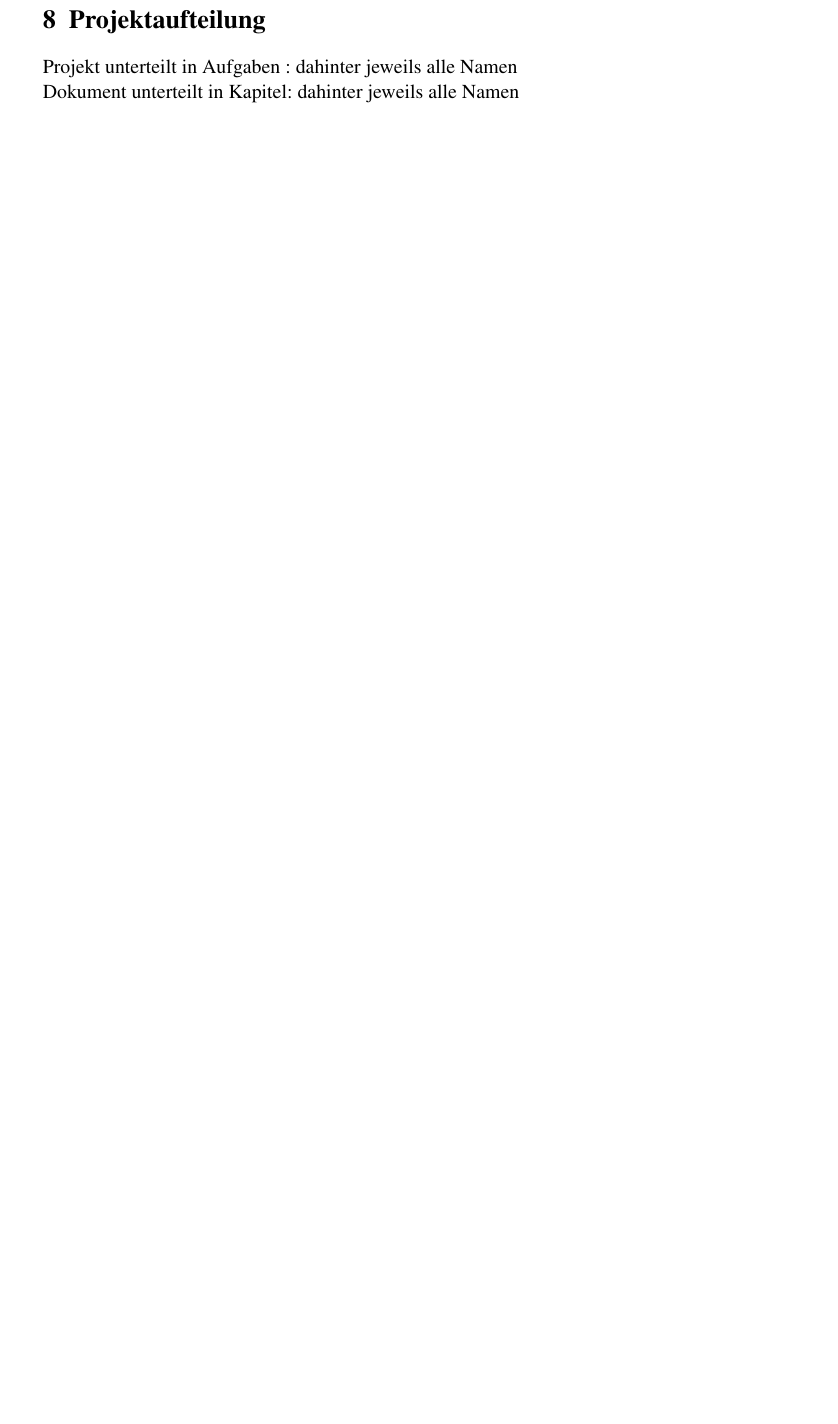
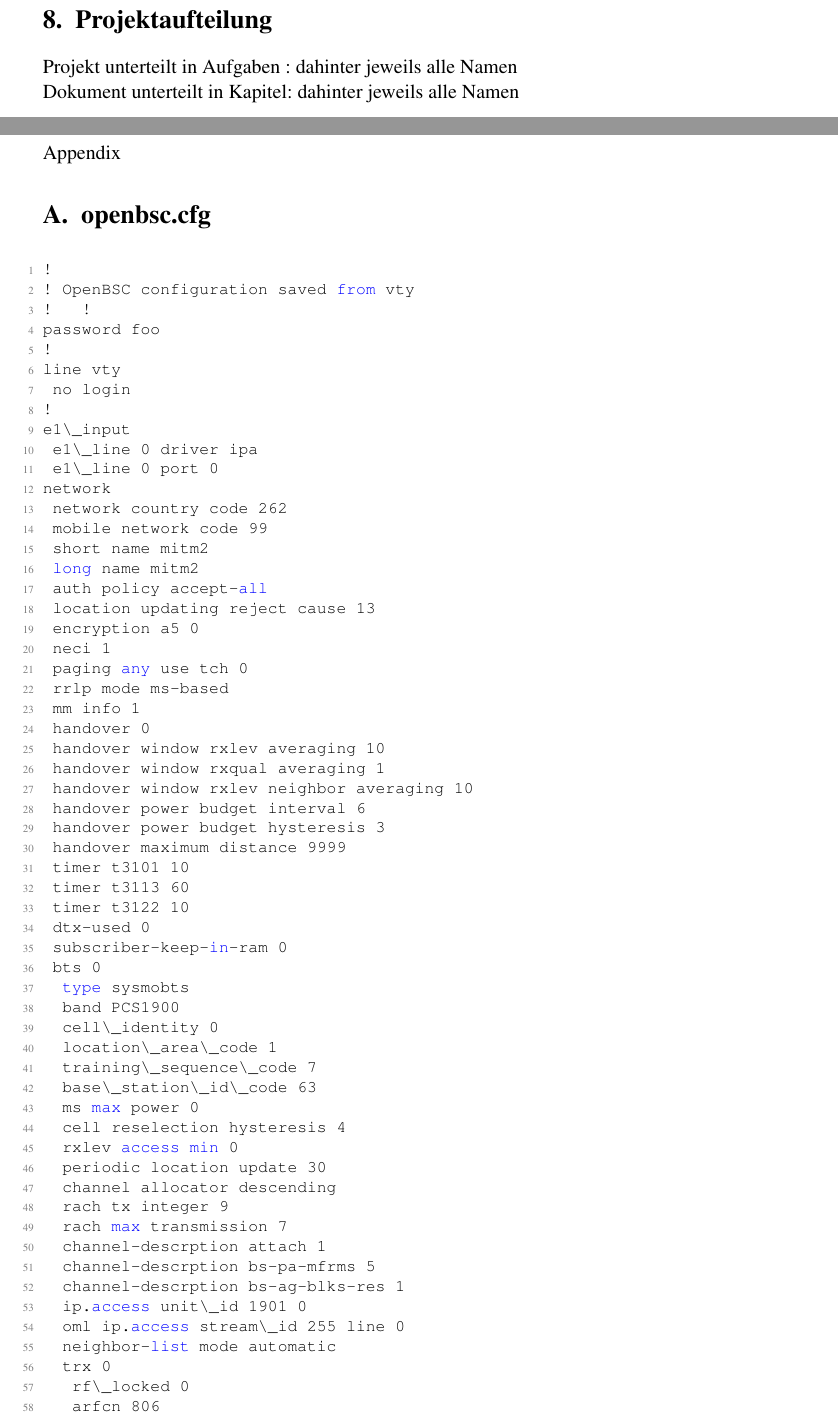
Before and after one commit to awilsee/mitm, a LaTeX document (1.Ausarbeitung/3.Ausarbeitung/xyz.tex, which reads 1.Ausarbeitung/3.Ausarbeitung/08Anhang.tex): part of page 14 of 14 before the commit and two parts of pages 15 and 16 of 19 after it, the two joined at a grey line, cut so that both start at the same text, the shorter picture padded with empty space. The pictures show the PDF file 1.Ausarbeitung/3.Ausarbeitung/xyz.pdf that the author committed with the source.

Commit message:
Ausarbeitung

```diff
--- /dev/null
+++ b/1.Ausarbeitung/3.Ausarbeitung/08Anhang.tex
@@ -0,0 +1,51 @@
+\section{openbsc.cfg} \label{Openbsc.cfg}
+\begin{lstlisting}
+!
+! OpenBSC configuration saved from vty
+!   !
+password foo
+!
+line vty
+ no login
+!
+e1\_input
+ e1\_line 0 driver ipa
+ e1\_line 0 port 0
+network
+ network country code 262
+ mobile network code 99
+ short name mitm2
+ long name mitm2
+ auth policy accept-all
+ location updating reject cause 13
+ encryption a5 0
+ neci 1
+ paging any use tch 0
+ rrlp mode ms-based
+ mm info 1
+ handover 0
+ handover window rxlev averaging 10
+ handover window rxqual averaging 1
+ handover window rxlev neighbor averaging 10
+ handover power budget interval 6
+ handover power budget hysteresis 3
+ handover maximum distance 9999
+ timer t3101 10
+ timer t3113 60
+ timer t3122 10
+ dtx-used 0
+ subscriber-keep-in-ram 0
+ bts 0
+  type sysmobts
+  band PCS1900
+  cell\_identity 0
+  location\_area\_code 1
+  training\_sequence\_code 7
+  base\_station\_id\_code 63
+  ms max power 0
+  cell reselection hysteresis 4
+  rxlev access min 0
+  periodic location update 30
+  channel allocator descending
+  rach tx integer 9
+  rach max transmission 7
@@ -0,0 +55,34 @@
+  ip.access unit\_id 1901 0
+  oml ip.access stream\_id 255 line 0
+  neighbor-list mode automatic
+  trx 0
+   rf\_locked 0
+   arfcn 806
+   nominal power 0
+   max\_power\_red 0
+   rsl e1 tei 0
+    timeslot 0
+     phys\_chan\_config CCCH+SDCCH4
+     hopping enabled 0
+    timeslot 1
+     phys\_chan\_config TCH/F
+     hopping enabled 0
+    timeslot 2
+     phys\_chan\_config TCH/F
+     hopping enabled 0
+    timeslot 3
+     phys\_chan\_config TCH/F
+     hopping enabled 0
+    timeslot 4
+     phys\_chan\_config TCH/F
+     hopping enabled 0
+    timeslot 5
+     phys\_chan\_config TCH/F
+     hopping enabled 0
+    timeslot 6
+     phys\_chan\_config TCH/F
+     hopping enabled 0
+    timeslot 7
+     phys\_chan\_config TCH/F
+     hopping enabled 0
+\end{lstlisting}
```
Also changed, not shown: 1.Ausarbeitung/3.Ausarbeitung/01grundlagen.tex (+1 -1 lines), 1.Ausarbeitung/3.Ausarbeitung/03Inbetriebnahme_Osmocom.tex (+75 -3 lines), 1.Ausarbeitung/3.Ausarbeitung/05Umsetzung_Projektziel.tex (+1 -1 lines), 1.Ausarbeitung/3.Ausarbeitung/xyz.tex (+11 -0 lines), 1.Ausarbeitung/3.Ausarbeitung/includes/uhd_usrp_warnung.jpg (added), 1.Ausarbeitung/3.Ausarbeitung/xyz.pdf, 3.Osmocom/Bilder/Asterisk.png (renamed from 3.Osmocom/Asterisk.png), 3.Osmocom/Bilder/Start OsmoBTS.png (renamed from 3.Osmocom/Start OsmoBTS.png), 3.Osmocom/Bilder/Start OsmoNitb.png (renamed from 3.Osmocom/Start OsmoNitb.png), 3.Osmocom/Bilder/Start PcapSipDump.png (renamed from 3.Osmocom/Start PcapSipDump.png), 3.Osmocom/Bilder/Start SipConnector.png (renamed from 3.Osmocom/Start SipConnector.png), 3.Osmocom/Bilder/Start Transceiver.png (renamed from 3.Osmocom/Start Transceiver.png), 3.Osmocom/Bilder/uhd_usrp_warnung.jpg (added), 1.Ausarbeitung/3.Ausarbeitung/08Anhang.tex (3 more changed lines), 4 other files.
